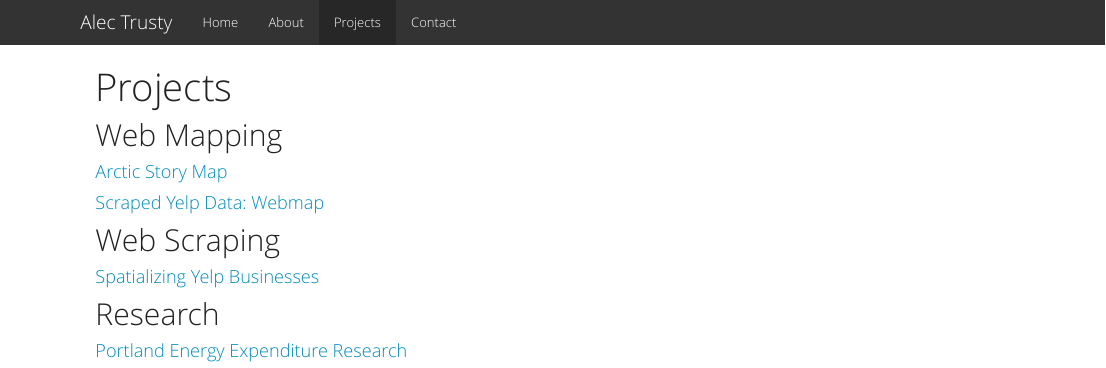
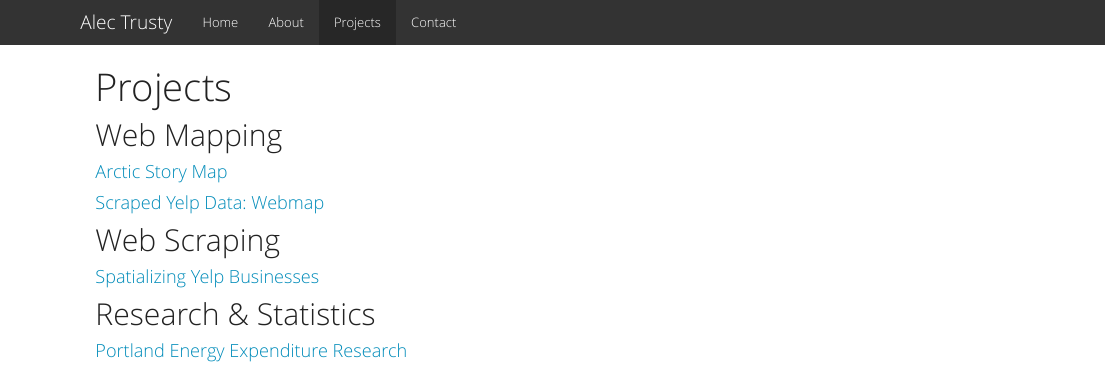
Before and after one commit to alectrusty/alectrusty.github.io, an R Markdown document (projects.Rmd): the page in a window 1100 px wide, from its top. The pictures show the output file projects.html that the author committed with the source, opened offline; library style sheets and scripts come from the installed R packages.

Commit message:
projects fix

```diff
--- a/projects.Rmd
+++ b/projects.Rmd
@@ -12,6 +12,6 @@ title: "Projects"
 
 #### [Spatializing Yelp Businesses](http://www.alectrusty.com/projects/yelpscrape.html)
 
-## Research
+## Research & Statistics
 
 #### [Portland Energy Expenditure Research](http://www.alectrusty.com/projects/expr.html)
```
Also changed, not shown: projects.html.
